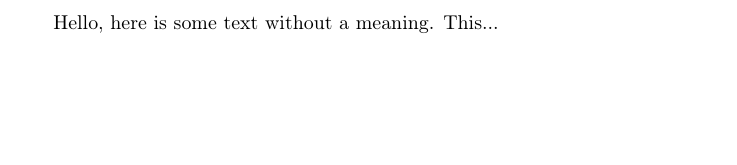
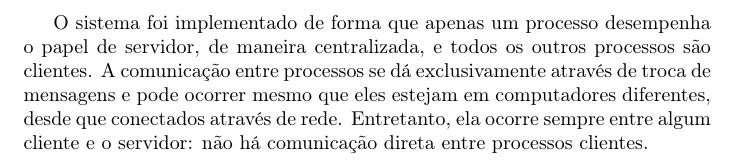
Before and after one commit to gdahia/ufba-mata88, a LaTeX document (report/sections/architecture.tex): part of the page, cut at the place of the change, the shorter picture padded with empty space. Compiled offline with pdfLaTeX.

Commit message:
add system architecture first paragraph

```diff
--- a/report/sections/architecture.tex
+++ b/report/sections/architecture.tex
@@ -2,6 +2,8 @@
 
 \begin{document}
 
-Hello, here is some text without a meaning.  This...
+O sistema foi implementado de forma que apenas um processo desempenha o papel de servidor, de maneira centralizada, e todos os outros processos são clientes.
+A comunicação entre processos se dá exclusivamente através de troca de mensagens e pode ocorrer mesmo que eles estejam em computadores diferentes, desde que conectados através de rede.
+Entretanto, ela ocorre sempre entre algum cliente e o servidor: não há comunicação direta entre processos clientes.
 
 \end{document}
```
